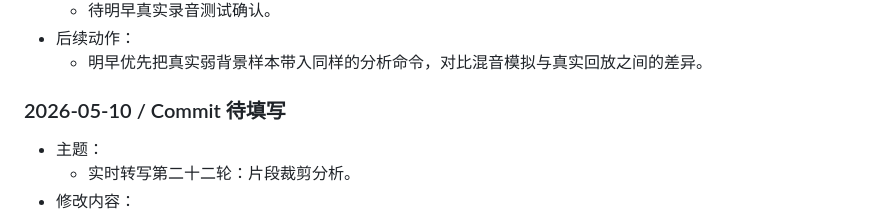
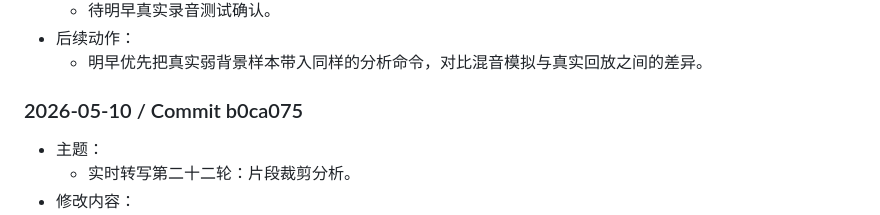
Before and after one commit to iicanfly/asr_project, a Markdown page: docs/PM/CHANGE_JOURNAL.md, the part around the change. Rendered like a GitHub page.

Commit message:
docs: record clipped analyzer commit

```diff
--- a/docs/PM/CHANGE_JOURNAL.md
+++ b/docs/PM/CHANGE_JOURNAL.md
@@ -532,7 +532,7 @@
 - 后续动作：
   - 明早优先把真实弱背景样本带入同样的分析命令，对比混音模拟与真实回放之间的差异。
 
-### 2026-05-10 / Commit 待填写
+### 2026-05-10 / Commit b0ca075
 - 主题：
   - 实时转写第二十二轮：片段裁剪分析。
 - 修改内容：
```
